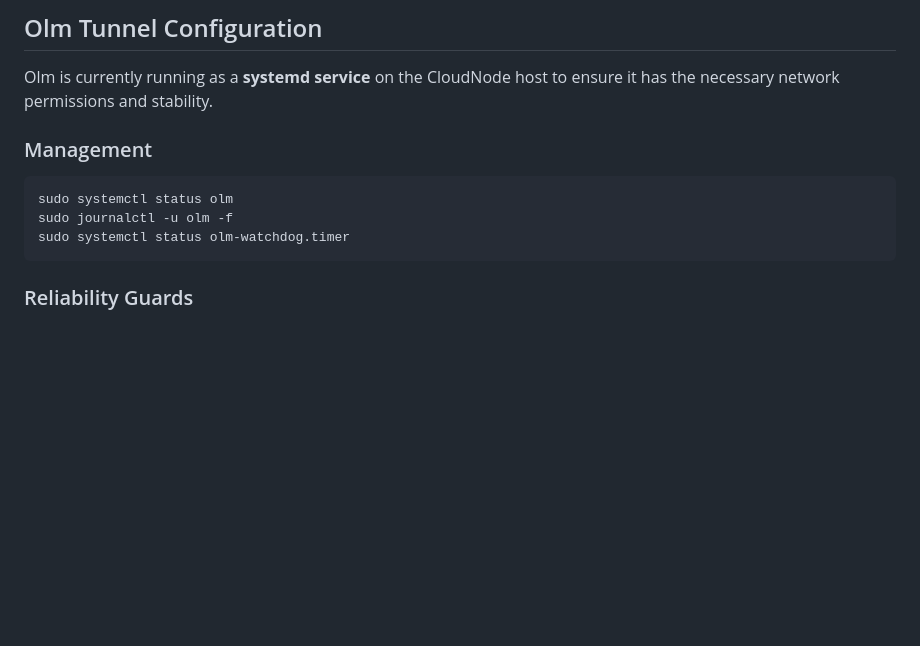
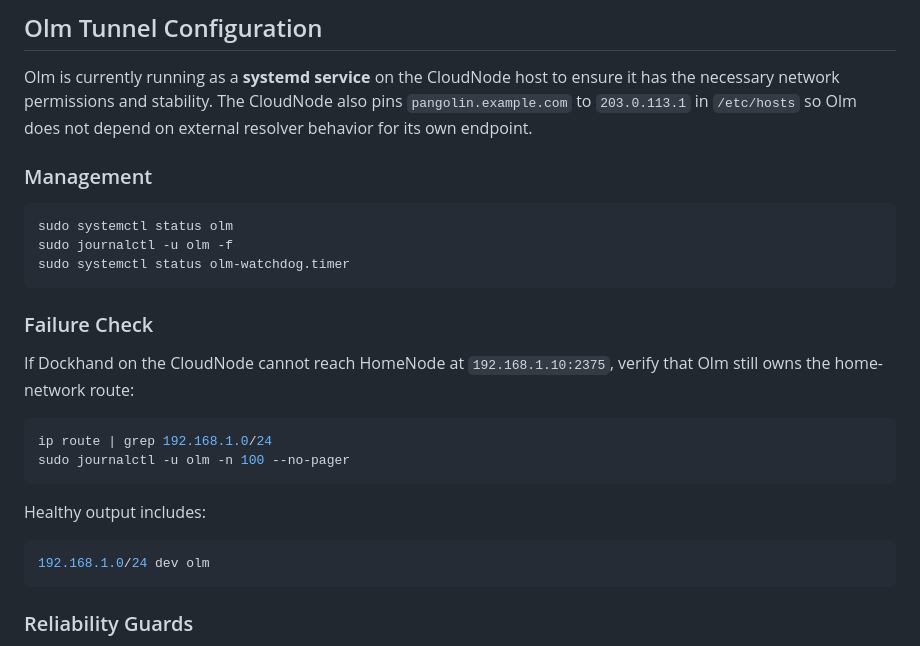
Before and after one commit to LostBoxArt/pangolin-stack, a Markdown page: INFRASTRUCTURE.md, the part around the change. Drawn GitHub-style; blank space fills up the shorter version.

Commit message:
Document Olm tunnel route dependency

````diff
--- a/INFRASTRUCTURE.md
+++ b/INFRASTRUCTURE.md
@@ -140,12 +140,28 @@ docker logs adguard-home --tail 50
 ## Olm Tunnel Configuration
 
 Olm is currently running as a **systemd service** on the CloudNode host to ensure it has the necessary network permissions and stability.
+The CloudNode also pins `pangolin.example.com` to `203.0.113.1` in `/etc/hosts` so Olm does not depend on external resolver behavior for its own endpoint.
 
 ### Management
 ```bash
 sudo systemctl status olm
 sudo journalctl -u olm -f
 sudo systemctl status olm-watchdog.timer
+```
+
+### Failure Check
+
+If Dockhand on the CloudNode cannot reach HomeNode at `192.168.1.10:2375`, verify that Olm still owns the home-network route:
+
+```bash
+ip route | grep 192.168.1.0/24
+sudo journalctl -u olm -n 100 --no-pager
+```
+
+Healthy output includes:
+
+```bash
+192.168.1.0/24 dev olm
 ```
 
 ### Reliability Guards
````
Also changed, not shown: AGENTS.md (+2 -0 lines).
